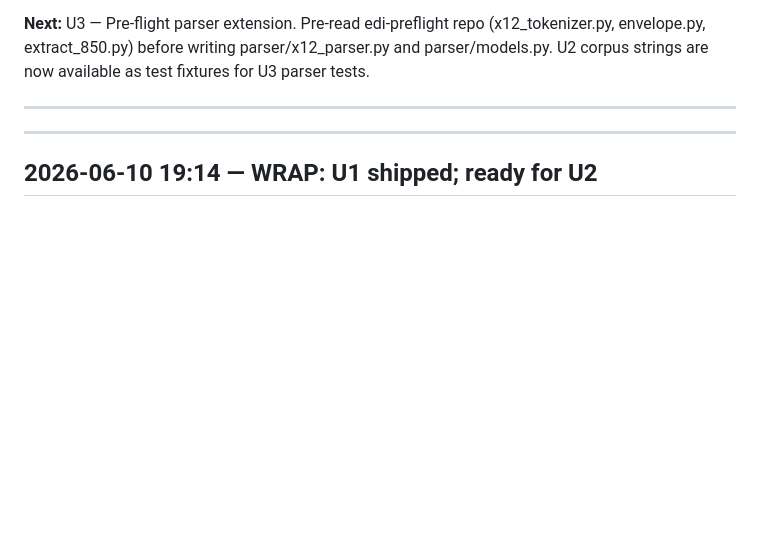
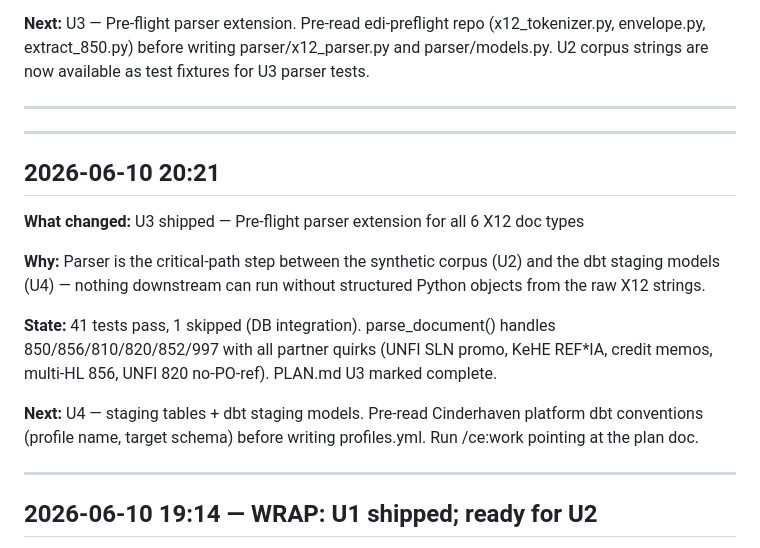
Before and after one commit to MsShawnP/edi-reconciliation-tool, a Markdown page: HANDOFF.md, the part around the change. GitHub-like rendering; blank space fills up the shorter version.

Commit message:
log: U3 shipped — Pre-flight parser extension for all 6 X12 doc types

```diff
--- a/HANDOFF.md
+++ b/HANDOFF.md
@@ -27,6 +27,18 @@ For things that didn't work, see FAILURES.md.
 **Next:** U3 — Pre-flight parser extension. Pre-read edi-preflight repo (x12_tokenizer.py, envelope.py, extract_850.py) before writing parser/x12_parser.py and parser/models.py. U2 corpus strings are now available as test fixtures for U3 parser tests.
 
 ---
+
+---
+
+## 2026-06-10 20:21
+
+**What changed:** U3 shipped — Pre-flight parser extension for all 6 X12 doc types
+
+**Why:** Parser is the critical-path step between the synthetic corpus (U2) and the dbt staging models (U4) — nothing downstream can run without structured Python objects from the raw X12 strings.
+
+**State:** 41 tests pass, 1 skipped (DB integration). parse_document() handles 850/856/810/820/852/997 with all partner quirks (UNFI SLN promo, KeHE REF*IA, credit memos, multi-HL 856, UNFI 820 no-PO-ref). PLAN.md U3 marked complete.
+
+**Next:** U4 — staging tables + dbt staging models. Pre-read Cinderhaven platform dbt conventions (profile name, target schema) before writing profiles.yml. Run /ce:work pointing at the plan doc.
 
 ---
 
```
